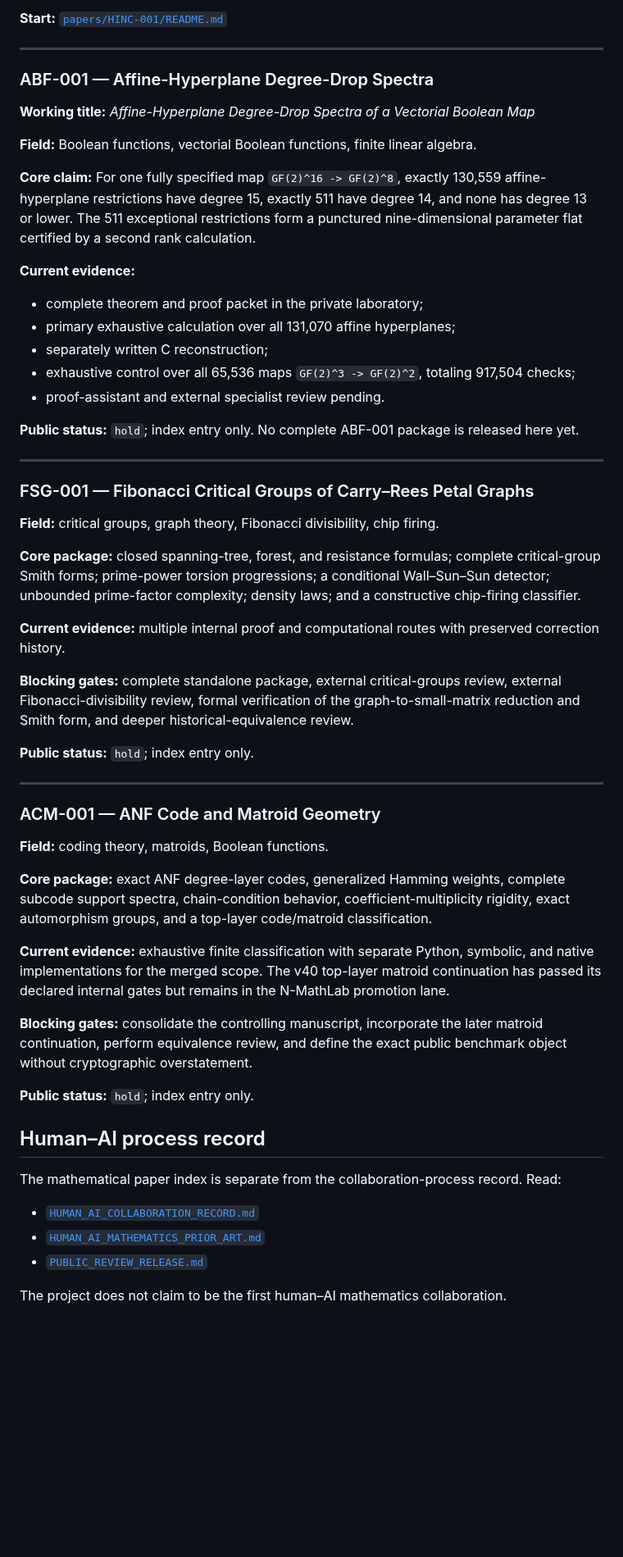
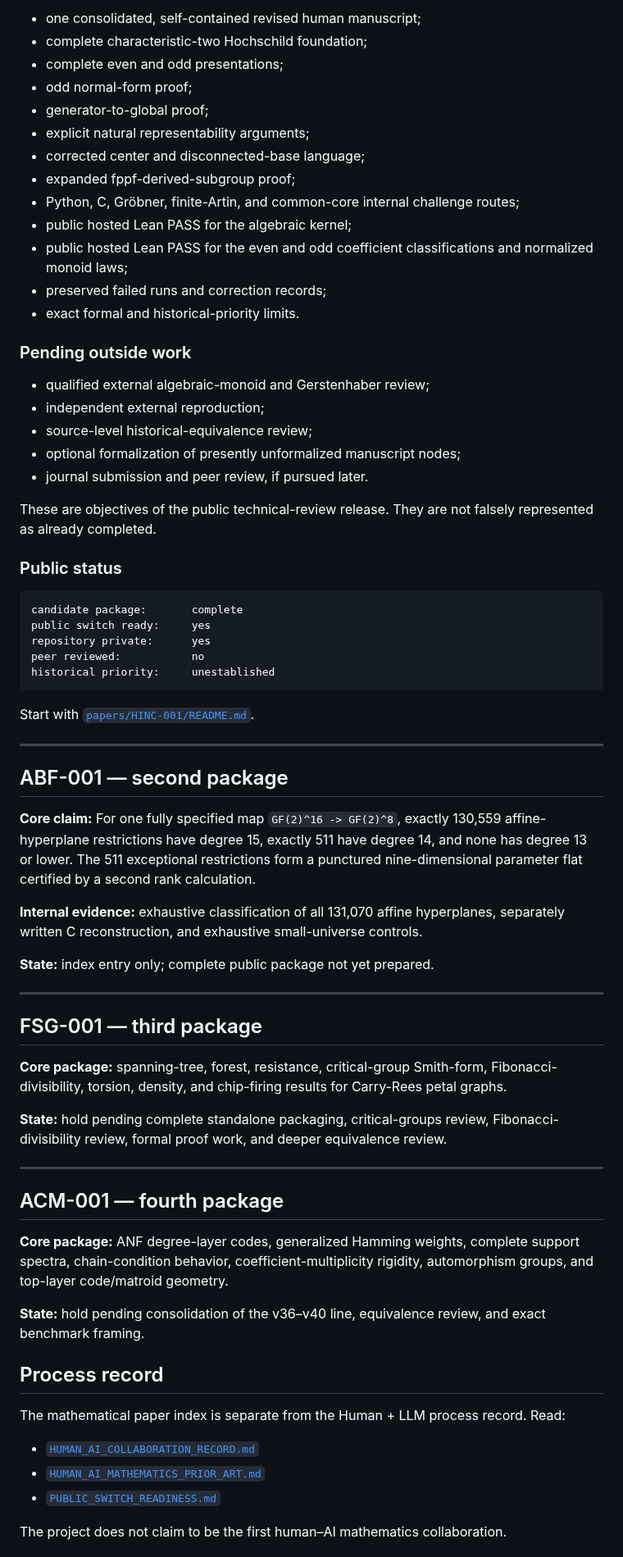
Before and after one commit to novakprotocol/N-Human-AI-Mathematics, a Markdown page: RESEARCH_INDEX.md, the part around one of its changes. Shown at 82% size. Drawn GitHub-style; blank space fills up the shorter version.

Commit message:
Update the publication order and switch-ready HINC status

````diff
--- a/RESEARCH_INDEX.md
+++ b/RESEARCH_INDEX.md
@@ -46,61 +54,73 @@ historical priority:    unestablished
 
-**Start:** [`papers/HINC-001/README.md`](papers/HINC-001/README.md)
+- one consolidated, self-contained revised human manuscript;
+- complete characteristic-two Hochschild foundation;
+- complete even and odd presentations;
+- odd normal-form proof;
+- generator-to-global proof;
+- explicit natural representability arguments;
+- corrected center and disconnected-base language;
+- expanded fppf-derived-subgroup proof;
+- Python, C, Gröbner, finite-Artin, and common-core internal challenge routes;
+- public hosted Lean PASS for the algebraic kernel;
+- public hosted Lean PASS for the even and odd coefficient classifications and normalized monoid laws;
+- preserved failed runs and correction records;
+- exact formal and historical-priority limits.
+
+### Pending outside work
+
+- qualified external algebraic-monoid and Gerstenhaber review;
+- independent external reproduction;
+- source-level historical-equivalence review;
+- optional formalization of presently unformalized manuscript nodes;
+- journal submission and peer review, if pursued later.
+
+These are objectives of the public technical-review release. They are not falsely represented as already completed.
+
+### Public status
+
+```text
+candidate package:       complete
+public switch ready:     yes
+repository private:      yes
+peer reviewed:           no
+historical priority:     unestablished
+```
+
+Start with [`papers/HINC-001/README.md`](papers/HINC-001/README.md).
 
 ---
 
-### ABF-001 — Affine-Hyperplane Degree-Drop Spectra
-
-**Working title:** *Affine-Hyperplane Degree-Drop Spectra of a Vectorial Boolean Map*
-
-**Field:** Boolean functions, vectorial Boolean functions, finite linear algebra.
+## ABF-001 — second package
 
 **Core claim:** For one fully specified map `GF(2)^16 -> GF(2)^8`, exactly 130,559 affine-hyperplane restrictions have degree 15, exactly 511 have degree 14, and none has degree 13 or lower. The 511 exceptional restrictions form a punctured nine-dimensional parameter flat certified by a second rank calculation.
 
-**Current evidence:**
+**Internal evidence:** exhaustive classification of all 131,070 affine hyperplanes, separately written C reconstruction, and exhaustive small-universe controls.
 
-- complete theorem and proof packet in the private laboratory;
-- primary exhaustive calculation over all 131,070 affine hyperplanes;
-- separately written C reconstruction;
-- exhaustive control over all 65,536 maps `GF(2)^3 -> GF(2)^2`, totaling 917,504 checks;
-- proof-assistant and external specialist review pending.
-
-**Public status:** `hold`; index entry only. No complete ABF-001 package is released here yet.
+**State:** index entry only; complete public package not yet prepared.
 
 ---
 
-### FSG-001 — Fibonacci Critical Groups of Carry–Rees Petal Graphs
+## FSG-001 — third package
 
-**Field:** critical groups, graph theory, Fibonacci divisibility, chip firing.
+**Core package:** spanning-tree, forest, resistance, critical-group Smith-form, Fibonacci-divisibility, torsion, density, and chip-firing results for Carry-Rees petal graphs.
 
-**Core package:** closed spanning-tree, forest, and resistance formulas; complete critical-group Smith forms; prime-power torsion progressions; a conditional Wall–Sun–Sun detector; unbounded prime-factor complexity; density laws; and a constructive chip-firing classifier.
-
-**Current evidence:** multiple internal proof and computational routes with preserved correction history.
-
-**Blocking gates:** complete standalone package, external critical-groups review, external Fibonacci-divisibility review, formal verification of the graph-to-small-matrix reduction and Smith form, and deeper historical-equivalence review.
-
-**Public status:** `hold`; index entry only.
+**State:** hold pending complete standalone packaging, critical-groups review, Fibonacci-divisibility review, formal proof work, and deeper equivalence review.
 
 ---
 
-### ACM-001 — ANF Code and Matroid Geometry
+## ACM-001 — fourth package
 
-**Field:** coding theory, matroids, Boolean functions.
+**Core package:** ANF degree-layer codes, generalized Hamming weights, complete support spectra, chain-condition behavior, coefficient-multiplicity rigidity, automorphism groups, and top-layer code/matroid geometry.
 
-**Core package:** exact ANF degree-layer codes, generalized Hamming weights, complete subcode support spectra, chain-condition behavior, coefficient-multiplicity rigidity, exact automorphism groups, and a top-layer code/matroid classification.
+**State:** hold pending consolidation of the v36–v40 line, equivalence review, and exact benchmark framing.
 
-**Current evidence:** exhaustive finite classification with separate Python, symbolic, and native implementations for the merged scope. The v40 top-layer matroid continuation has passed its declared internal gates but remains in the N-MathLab promotion lane.
+## Process record
 
-**Blocking gates:** consolidate the controlling manuscript, incorporate the later matroid continuation, perform equivalence review, and define the exact public benchmark object without cryptographic overstatement.
-
-**Public status:** `hold`; index entry only.
-
-## Human–AI process record
-
-The mathematical paper index is separate from the collaboration-process record. Read:
+The mathematical paper index is separate from the Human + LLM process record. Read:
 
 - [`HUMAN_AI_COLLABORATION_RECORD.md`](HUMAN_AI_COLLABORATION_RECORD.md)
 - [`HUMAN_AI_MATHEMATICS_PRIOR_ART.md`](HUMAN_AI_MATHEMATICS_PRIOR_ART.md)
-- [`PUBLIC_REVIEW_RELEASE.md`](PUBLIC_REVIEW_RELEASE.md)
+- [`PUBLIC_SWITCH_READINESS.md`](PUBLIC_SWITCH_READINESS.md)
 
 The project does not claim to be the first human–AI mathematics collaboration.
 
````
Also changed, not shown: other parts of RESEARCH_INDEX.md (+44 -40 lines).
